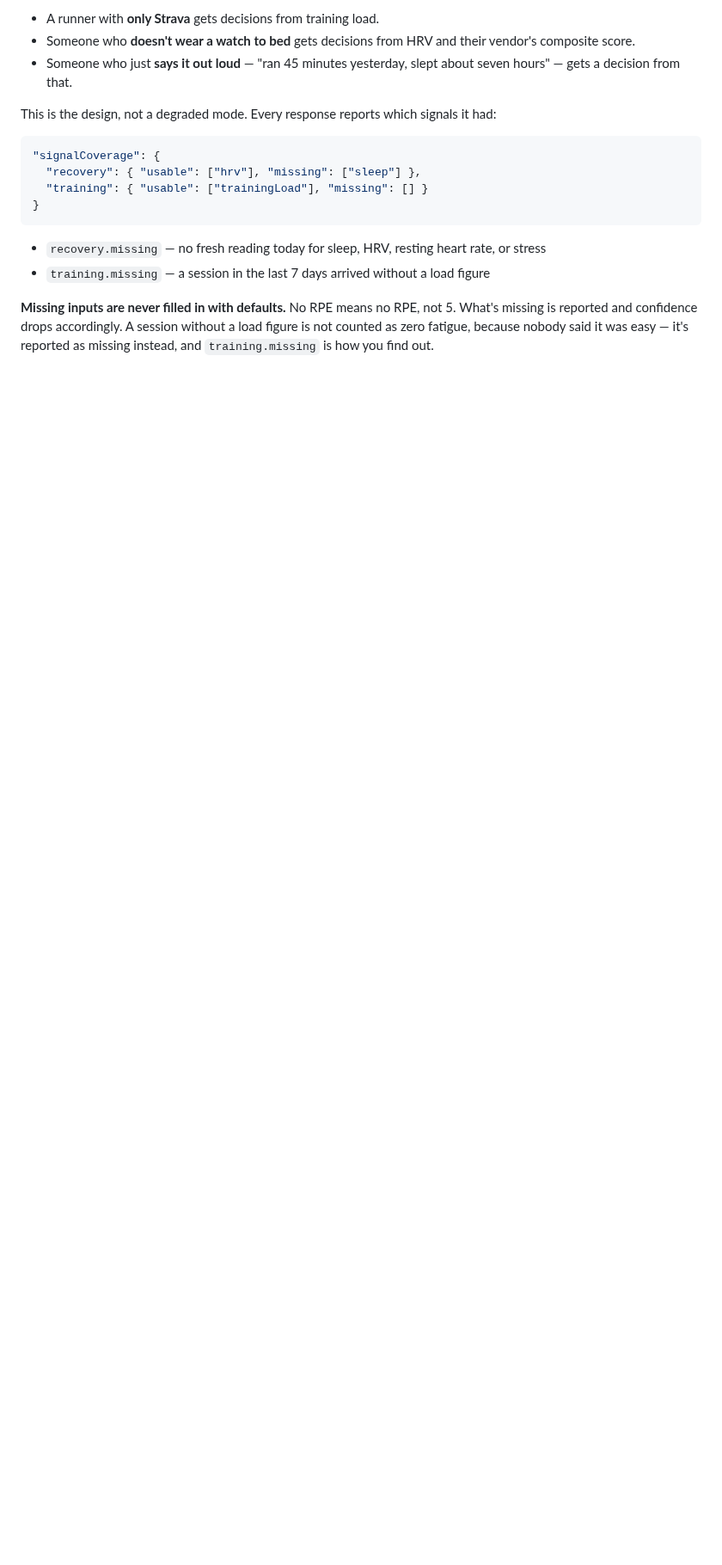
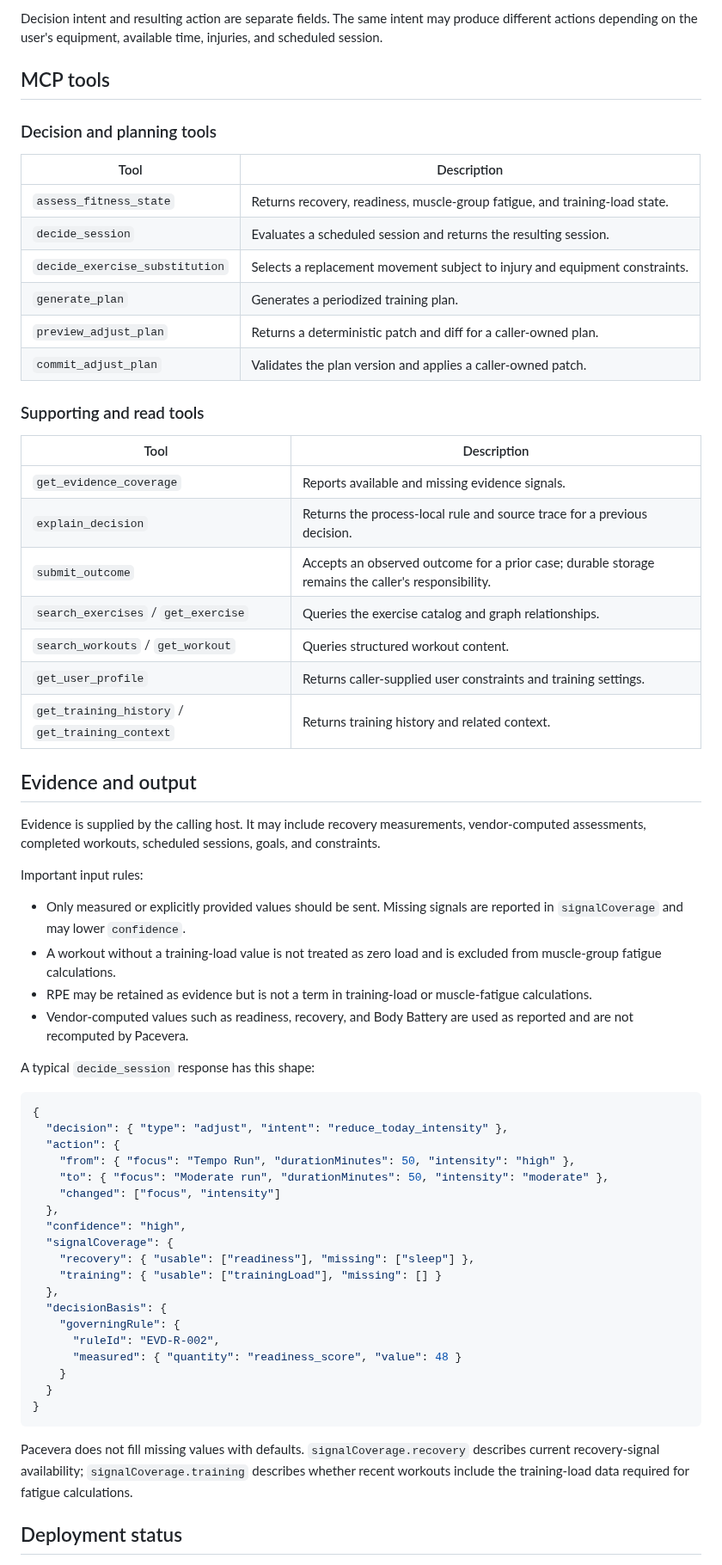
Before and after one commit to henryyeh182/evidra, a Markdown page: README.md, the part around one of its changes. Shown at 86% size. Drawn GitHub-style; blank space fills up the shorter version.

Commit message:
Align public README and privacy documentation

````diff
--- a/README.md
+++ b/README.md
@@ -93,24 +56,67 @@ You do not need to own a Garmin, an Apple Watch, and a Strava subscription.
 
-- A runner with **only Strava** gets decisions from training load.
-- Someone who **doesn't wear a watch to bed** gets decisions from HRV and their
-  vendor's composite score.
-- Someone who just **says it out loud** — "ran 45 minutes yesterday, slept about
-  seven hours" — gets a decision from that.
+Decision intent and resulting action are separate fields. The same intent may produce different actions depending on the user's equipment, available time, injuries, and scheduled session.
 
-This is the design, not a degraded mode. Every response reports which signals it had:
+## MCP tools
+
+### Decision and planning tools
+
+| Tool | Description |
+|---|---|
+| `assess_fitness_state` | Returns recovery, readiness, muscle-group fatigue, and training-load state. |
+| `decide_session` | Evaluates a scheduled session and returns the resulting session. |
+| `decide_exercise_substitution` | Selects a replacement movement subject to injury and equipment constraints. |
+| `generate_plan` | Generates a periodized training plan. |
+| `preview_adjust_plan` | Returns a deterministic patch and diff for a caller-owned plan. |
+| `commit_adjust_plan` | Validates the plan version and applies a caller-owned patch. |
+
+### Supporting and read tools
+
+| Tool | Description |
+|---|---|
+| `get_evidence_coverage` | Reports available and missing evidence signals. |
+| `explain_decision` | Returns the process-local rule and source trace for a previous decision. |
+| `submit_outcome` | Accepts an observed outcome for a prior case; durable storage remains the caller's responsibility. |
+| `search_exercises` / `get_exercise` | Queries the exercise catalog and graph relationships. |
+| `search_workouts` / `get_workout` | Queries structured workout content. |
+| `get_user_profile` | Returns caller-supplied user constraints and training settings. |
+| `get_training_history` / `get_training_context` | Returns training history and related context. |
+
+## Evidence and output
+
+Evidence is supplied by the calling host. It may include recovery measurements, vendor-computed assessments, completed workouts, scheduled sessions, goals, and constraints.
+
+Important input rules:
+
+- Only measured or explicitly provided values should be sent. Missing signals are reported in `signalCoverage` and may lower `confidence`.
+- A workout without a training-load value is not treated as zero load and is excluded from muscle-group fatigue calculations.
+- RPE may be retained as evidence but is not a term in training-load or muscle-fatigue calculations.
+- Vendor-computed values such as readiness, recovery, and Body Battery are used as reported and are not recomputed by Pacevera.
+
+A typical `decide_session` response has this shape:
 
 ```json
-"signalCoverage": {
-  "recovery": { "usable": ["hrv"], "missing": ["sleep"] },
-  "training": { "usable": ["trainingLoad"], "missing": [] }
+{
+  "decision": { "type": "adjust", "intent": "reduce_today_intensity" },
+  "action": {
+    "from": { "focus": "Tempo Run", "durationMinutes": 50, "intensity": "high" },
+    "to": { "focus": "Moderate run", "durationMinutes": 50, "intensity": "moderate" },
+    "changed": ["focus", "intensity"]
+  },
+  "confidence": "high",
+  "signalCoverage": {
+    "recovery": { "usable": ["readiness"], "missing": ["sleep"] },
+    "training": { "usable": ["trainingLoad"], "missing": [] }
+  },
+  "decisionBasis": {
+    "governingRule": {
+      "ruleId": "EVD-R-002",
+      "measured": { "quantity": "readiness_score", "value": 48 }
+    }
+  }
 }
 ```
 
-- `recovery.missing` — no fresh reading today for sleep, HRV, resting heart rate, or stress
-- `training.missing` — a session in the last 7 days arrived without a load figure
+Pacevera does not fill missing values with defaults. `signalCoverage.recovery` describes current recovery-signal availability; `signalCoverage.training` describes whether recent workouts include the training-load data required for fatigue calculations.
 
-**Missing inputs are never filled in with defaults.** No RPE means no RPE, not 5. What's
-missing is reported and confidence drops accordingly. A session without a load figure is
-not counted as zero fatigue, because nobody said it was easy — it's reported as missing
-instead, and `training.missing` is how you find out.
+## Deployment status
 
````
Also changed, not shown: other parts of README.md (+65 -198 lines), PRIVACY.md (+35 -92 lines).
